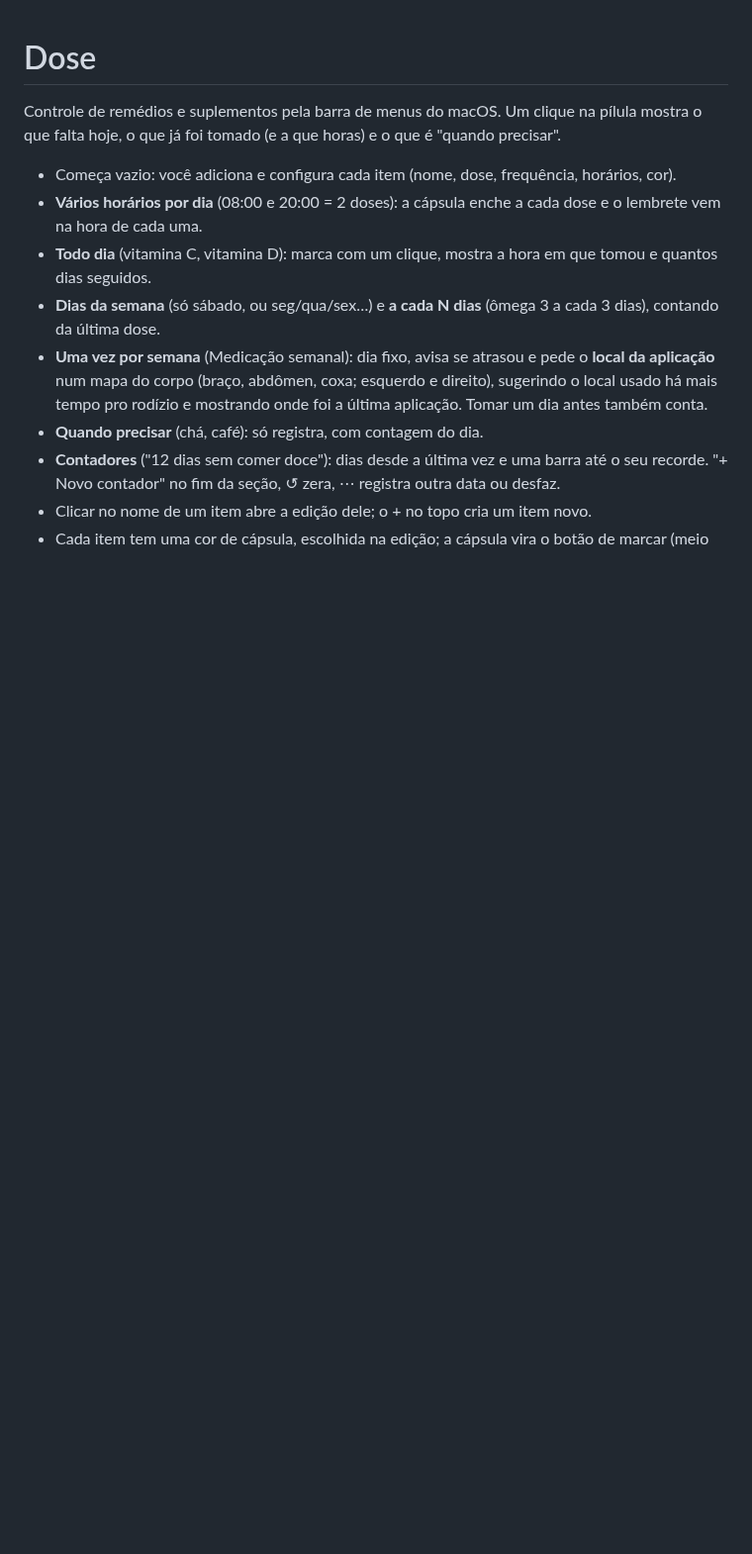
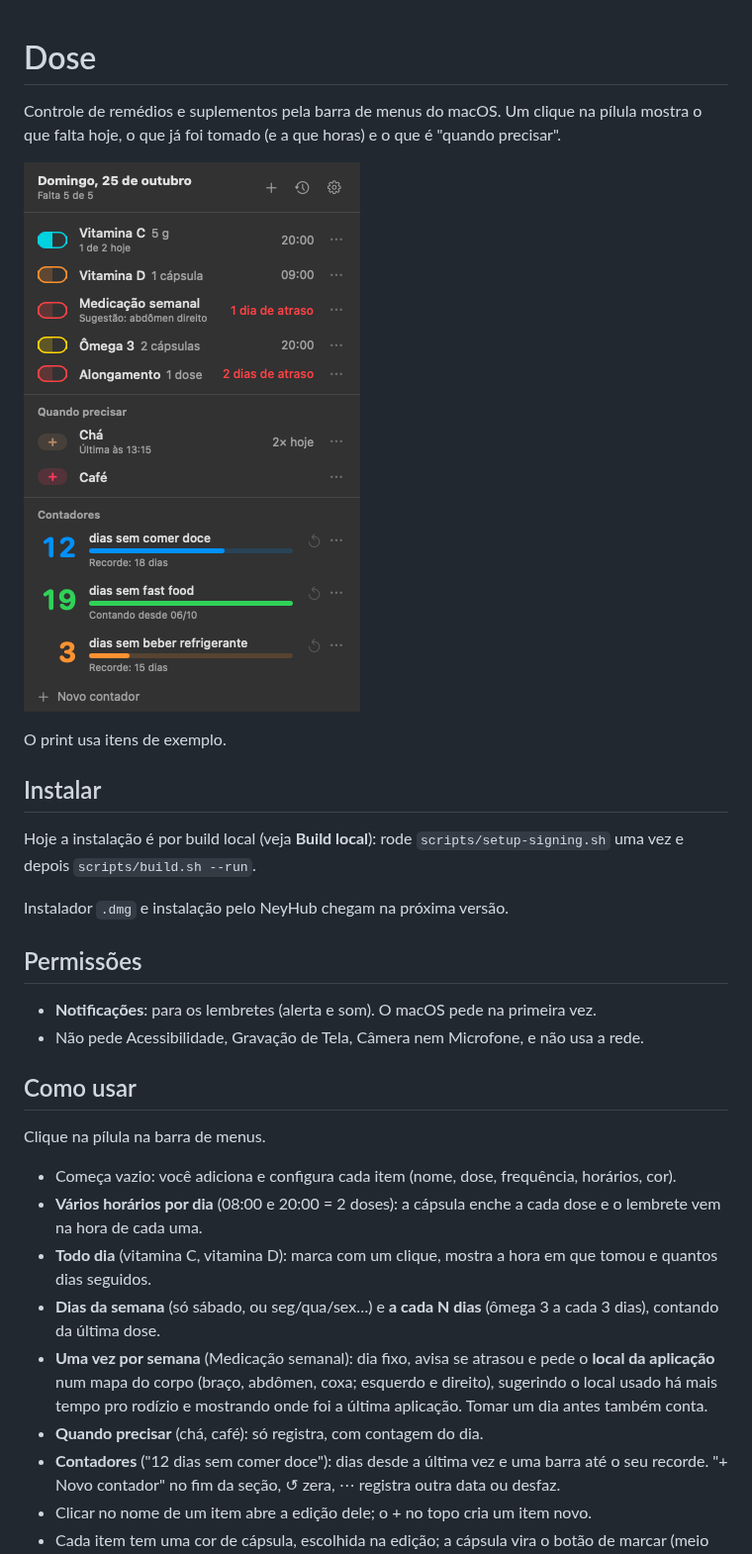
Before and after one commit to yagoramires/dose, a Markdown page: README.md, the part around one of its changes. Shown at 99% size. Rendered like a GitHub page; pictures changed too: docs/print.png (added); blank space fills up the shorter version.

Commit message:
docs: README no modelo e CHANGELOG

```diff
--- a/README.md
+++ b/README.md
@@ -1,6 +1,25 @@
 # Dose
 
 Controle de remédios e suplementos pela barra de menus do macOS. Um clique na pílula mostra o que falta hoje, o que já foi tomado (e a que horas) e o que é "quando precisar".
+
+![Dose](docs/print.png)
+
+O print usa itens de exemplo.
+
+## Instalar
+
+Hoje a instalação é por build local (veja **Build local**): rode `scripts/setup-signing.sh` uma vez e depois `scripts/build.sh --run`.
+
+Instalador `.dmg` e instalação pelo NeyHub chegam na próxima versão.
+
+## Permissões
+
+- **Notificações**: para os lembretes (alerta e som). O macOS pede na primeira vez.
+- Não pede Acessibilidade, Gravação de Tela, Câmera nem Microfone, e não usa a rede.
+
+## Como usar
+
+Clique na pílula na barra de menus.
 
 - Começa vazio: você adiciona e configura cada item (nome, dose, frequência, horários, cor).
 - **Vários horários por dia** (08:00 e 20:00 = 2 doses): a cápsula enche a cada dose e o lembrete vem na hora de cada uma.
```
Also changed, not shown: other parts of README.md (+19 -3 lines), CHANGELOG.md (added, +16 -0 lines), 1 other file.
